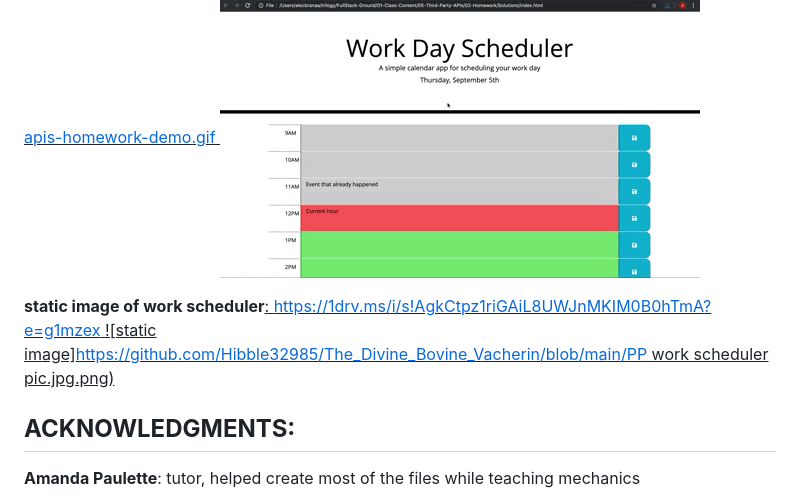
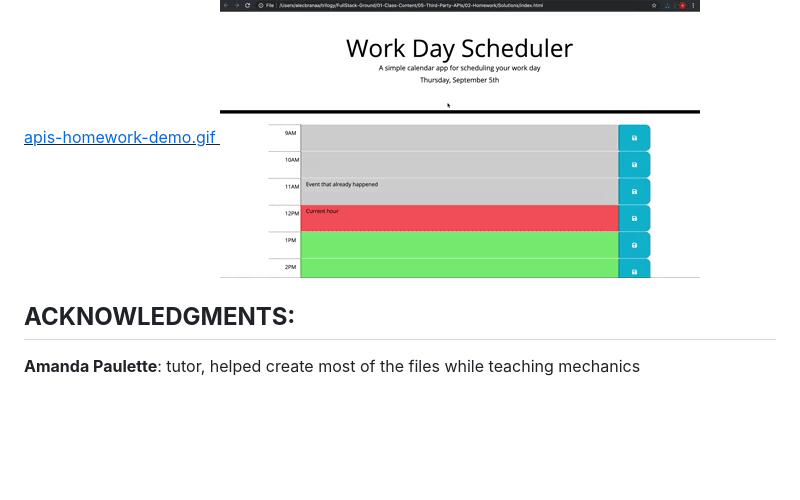
Before and after one commit to Hibble32985/The_Divine_Bovine_Vacherin, a Markdown page: README.md, the part around the change. Rendered like a GitHub page; blank space fills up the shorter version.

Commit message:
removed static image syntax
removed static image as it did not operate

```diff
--- a/README.md
+++ b/README.md
@@ -25,10 +25,6 @@ https://github.com/Hibble32985/The_Divine_Bovine_Vacherin/blob/main/05-third-par
 ![animated image](https://github.com/Hibble32985/The_Divine_Bovine_Vacherin/blob/main/05-third-party-apis-homework-demo.gif)
 
 
-**static image of work scheduler<u>**:
-https://1drv.ms/i/s!AgkCtpz1riGAiL8UWJnMKIM0B0hTmA?e=g1mzex
-![static image]https://github.com/Hibble32985/The_Divine_Bovine_Vacherin/blob/main/PP work scheduler pic.jpg.png)
-
 
 ## **ACKNOWLEDGMENTS:**
 
```
